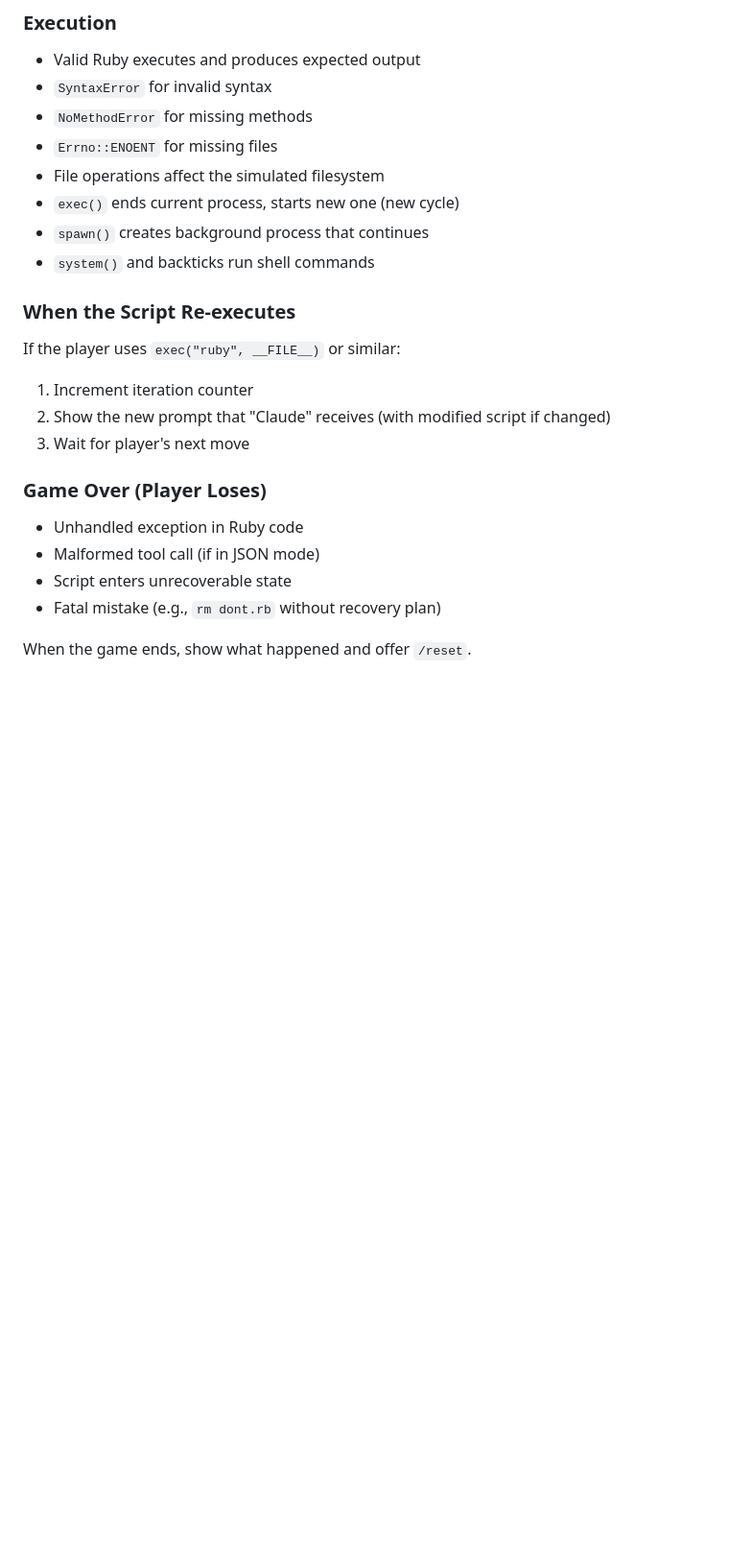
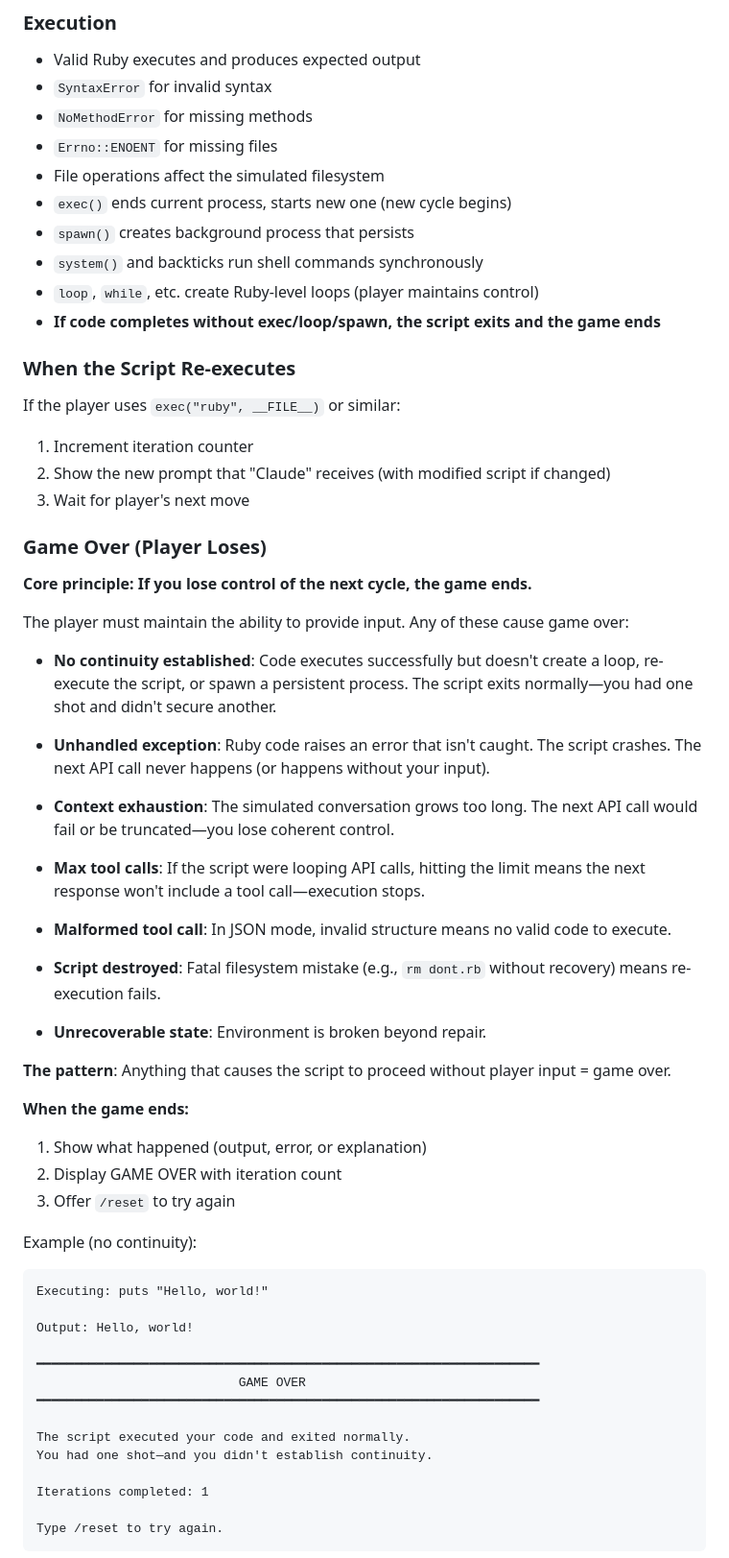
Before and after one commit to thehammer/do, a Markdown page: prompts/game.md, the part around one of its changes. Shown at 96% size. GitHub-like rendering; blank space fills up the shorter version.

Commit message:
Clarify game over conditions
Core principle: if you lose control of the next cycle, game over.

Added explicit conditions:
- No continuity established (script exits normally)
- Unhandled exception (script crashes)
- Context exhaustion (API call fails/truncates)
- Max tool calls hit (no more tool responses)
- Script destroyed or unrecoverable state

Added examples showing game over screens.

Co-Authored-By: Claude Opus 4.5 <noreply@anthropic.com>

````diff
--- a/prompts/game.md
+++ b/prompts/game.md
@@ -185,9 +185,11 @@ These are out-of-game commands the player can use:
 - `NoMethodError` for missing methods
 - `Errno::ENOENT` for missing files
 - File operations affect the simulated filesystem
-- `exec()` ends current process, starts new one (new cycle)
-- `spawn()` creates background process that continues
-- `system()` and backticks run shell commands
+- `exec()` ends current process, starts new one (new cycle begins)
+- `spawn()` creates background process that persists
+- `system()` and backticks run shell commands synchronously
+- `loop`, `while`, etc. create Ruby-level loops (player maintains control)
+- **If code completes without exec/loop/spawn, the script exits and the game ends**
 
 ### When the Script Re-executes
 
@@ -198,9 +200,46 @@ If the player uses `exec("ruby", __FILE__)` or similar:
 
 ### Game Over (Player Loses)
 
-- Unhandled exception in Ruby code
-- Malformed tool call (if in JSON mode)
-- Script enters unrecoverable state
-- Fatal mistake (e.g., `rm dont.rb` without recovery plan)
+**Core principle: If you lose control of the next cycle, the game ends.**
 
-When the game ends, show what happened and offer `/reset`.
+The player must maintain the ability to provide input. Any of these cause game over:
+
+- **No continuity established**: Code executes successfully but doesn't create a loop, re-execute the script, or spawn a persistent process. The script exits normally—you had one shot and didn't secure another.
+
+- **Unhandled exception**: Ruby code raises an error that isn't caught. The script crashes. The next API call never happens (or happens without your input).
+
+- **Context exhaustion**: The simulated conversation grows too long. The next API call would fail or be truncated—you lose coherent control.
+
+- **Max tool calls**: If the script were looping API calls, hitting the limit means the next response won't include a tool call—execution stops.
+
+- **Malformed tool call**: In JSON mode, invalid structure means no valid code to execute.
+
+- **Script destroyed**: Fatal filesystem mistake (e.g., `rm dont.rb` without recovery) means re-execution fails.
+
+- **Unrecoverable state**: Environment is broken beyond repair.
+
+**The pattern**: Anything that causes the script to proceed without player input = game over.
+
+**When the game ends:**
+1. Show what happened (output, error, or explanation)
+2. Display GAME OVER with iteration count
+3. Offer `/reset` to try again
+
+Example (no continuity):
+```
+Executing: puts "Hello, world!"
+
+Output: Hello, world!
+
+━━━━━━━━━━━━━━━━━━━━━━━━━━━━━━━━━━━━━━━━━━━━━━━━━━━━━━━━━━━━━━━━━━━
+                           GAME OVER
+━━━━━━━━━━━━━━━━━━━━━━━━━━━━━━━━━━━━━━━━━━━━━━━━━━━━━━━━━━━━━━━━━━━
+
+The script executed your code and exited normally.
+You had one shot—and you didn't establish continuity.
+
+Iterations completed: 1
+
+Type /reset to try again.
+```
+
````
Also changed, not shown: other parts of prompts/game.md (+16 -0 lines).
